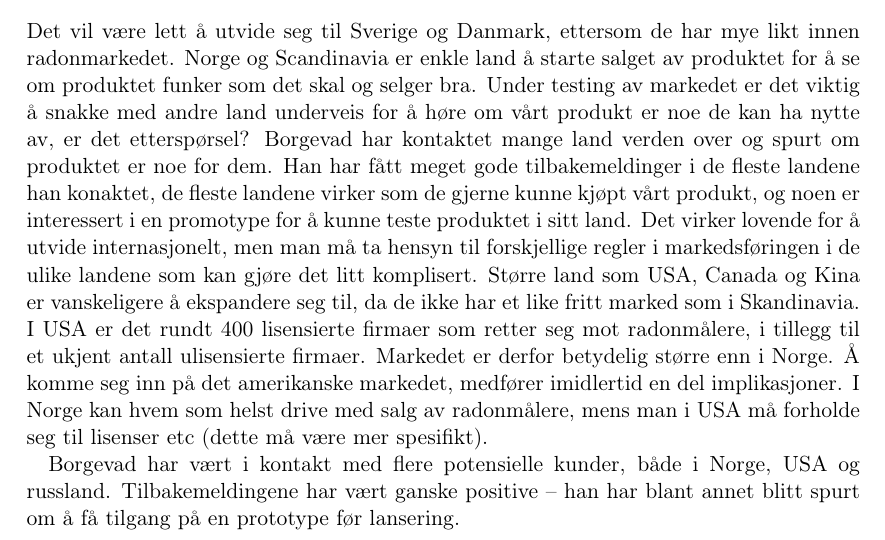
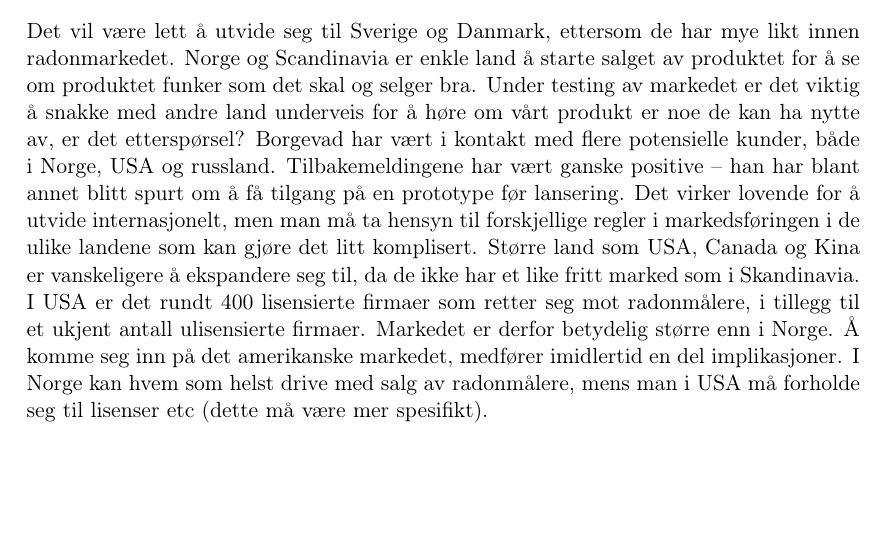
Before and after one commit to Assios/Tekled, a LaTeX document (report.tex, which reads b_part.tex): part of page 7 of 9, cut so that both start at the same text, the shorter picture padded with empty space. Compiled offline with pdfLaTeX.

Commit message:
adding more text to 2.2.2

```diff
--- a/b_part.tex
+++ b/b_part.tex
@@ -10,14 +10,17 @@ Dette vil øke bruken av vårt produkt og markedet vårt vil øke, og etterhvert
 
 \subsubsection{Internasjonalt markedspotensiale}
 
-Det vil være lett å utvide seg til Sverige og Danmark, ettersom de har mye likt innen radonmarkedet. Norge og Scandinavia er enkle land å starte salget av produktet for å se om produktet funker som det skal og selger bra. Under testing av markedet er det viktig å snakke med andre land underveis for å høre om vårt produkt er noe de kan ha nytte av, er det etterspørsel? Borgevad har kontaktet mange land verden over og spurt om produktet er noe for dem. Han har fått meget gode tilbakemeldinger i de fleste landene han konaktet, de fleste landene virker som de gjerne kunne kjøpt vårt produkt, og noen er interessert i en promotype for å kunne teste produktet i sitt land. Det virker lovende for å utvide internasjonelt, men man må ta hensyn til forskjellige regler i markedsføringen i de ulike landene som kan gjøre det litt komplisert. Større land som USA, Canada og Kina er vanskeligere å ekspandere seg til, da de ikke har et like fritt marked som i Skandinavia.
+Det vil være lett å utvide seg til Sverige og Danmark, ettersom de har mye likt innen radonmarkedet. Norge og Scandinavia er enkle land å starte salget av produktet for å se om produktet funker som det skal og selger bra. Under testing av markedet er det viktig å snakke med andre land underveis for å høre om vårt produkt er noe de kan ha nytte av, er det etterspørsel?
+Borgevad har vært i kontakt med flere potensielle kunder, både i Norge, USA og russland.
+Tilbakemeldingene har vært ganske positive – han har blant annet blitt spurt om å få tilgang på en prototype før lansering.
+Det virker lovende for å utvide internasjonelt, men man må ta hensyn til forskjellige regler i markedsføringen i de ulike landene som kan gjøre det litt komplisert.
+Større land som USA, Canada og Kina er vanskeligere å ekspandere seg til, da de ikke har et like fritt marked som i Skandinavia.
 I USA er det rundt 400 lisensierte firmaer som retter seg mot radonmålere, i tillegg til et ukjent antall ulisensierte firmaer.
 Markedet er derfor betydelig større enn i Norge.
 Å komme seg inn på det amerikanske markedet, medfører imidlertid en del implikasjoner.
 I Norge kan hvem som helst drive med salg av radonmålere, mens man i USA må forholde seg til lisenser etc (dette må være mer spesifikt).
 
-Borgevad har vært i kontakt med flere potensielle kunder, både i Norge, USA og russland.
-Tilbakemeldingene har vært ganske positive – han har blant annet blitt spurt om å få tilgang på en prototype før lansering.
+
 
 
 \subsubsection{Konkurranse}
```
